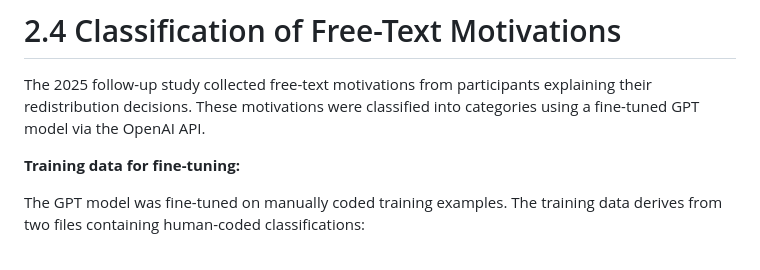
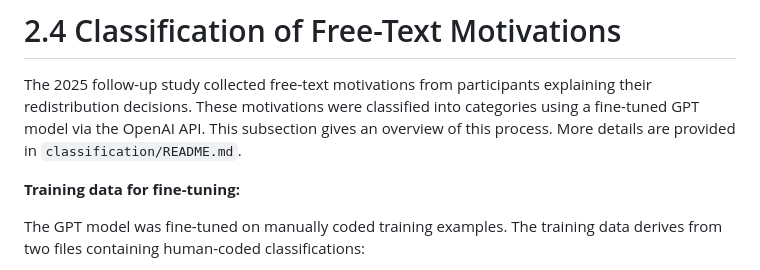
Before and after one commit to ErikOSorensen/mmw, a Markdown page: README.md, the part around the change. Drawn GitHub-style.

Commit message:
Cleaning up and documenting.

```diff
--- a/README.md
+++ b/README.md
@@ -93,7 +93,8 @@ servers, requiring an API key and in the low tens of US dollars.
 
 The 2025 follow-up study collected free-text motivations from participants explaining
 their redistribution decisions. These motivations were classified into categories
-using a fine-tuned GPT model via the OpenAI API.
+using a fine-tuned GPT model via the OpenAI API. This subsection gives an overview
+of this process. More details are provided in `classification/README.md`.
 
 **Training data for fine-tuning:**
 
```
